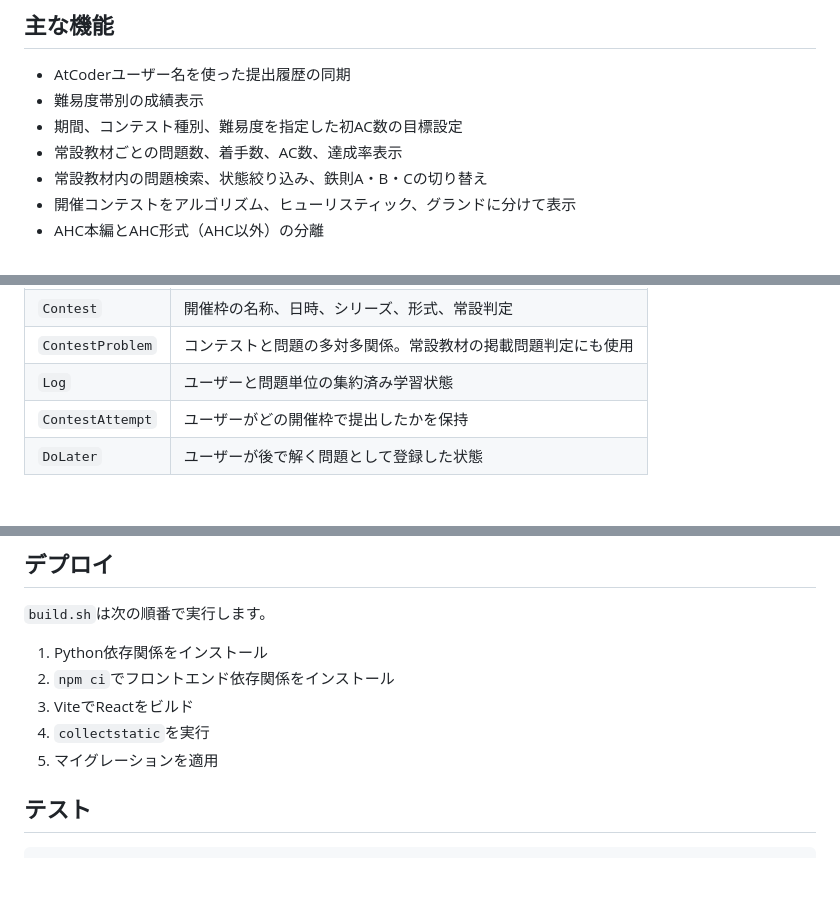
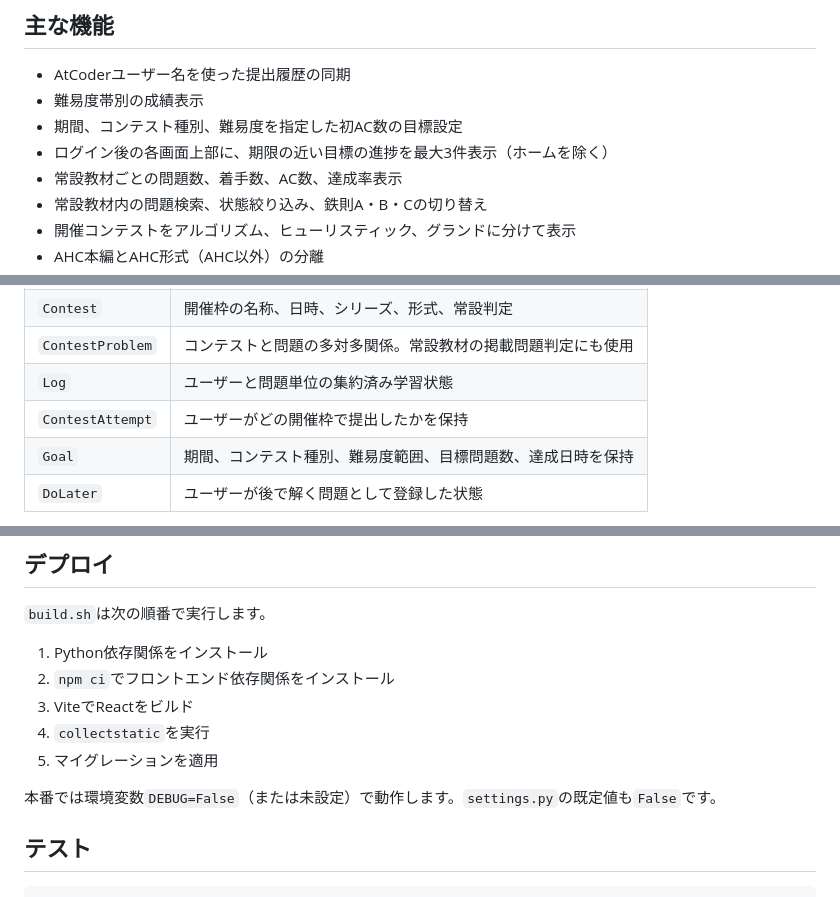
Before and after one commit to shimu2233/atcoder-tracker, a Markdown page: README.md, 3 parts joined by grey strips. GitHub-like rendering; blank space fills up the shorter version.

````diff
--- a/README.md
+++ b/README.md
@@ -11,6 +11,7 @@ AtCoderの提出履歴とAtCoder Problemsの公開データを取り込み、常
 - AtCoderユーザー名を使った提出履歴の同期
 - 難易度帯別の成績表示
 - 期間、コンテスト種別、難易度を指定した初AC数の目標設定
+- ログイン後の各画面上部に、期限の近い目標の進捗を最大3件表示（ホームを除く）
 - 常設教材ごとの問題数、着手数、AC数、達成率表示
 - 常設教材内の問題検索、状態絞り込み、鉄則A・B・Cの切り替え
 - 開催コンテストをアルゴリズム、ヒューリスティック、グランドに分けて表示
@@ -70,6 +71,7 @@ Reactのソースは`frontend/`、Viteの出力先は`logs/static/logs/react/`
 | `ContestProblem` | コンテストと問題の多対多関係。常設教材の掲載問題判定にも使用 |
 | `Log` | ユーザーと問題単位の集約済み学習状態 |
 | `ContestAttempt` | ユーザーがどの開催枠で提出したかを保持 |
+| `Goal` | 期間、コンテスト種別、難易度範囲、目標問題数、達成日時を保持 |
 | `DoLater` | ユーザーが後で解く問題として登録した状態 |
 
 同じ問題が複数の教材や開催枠に属する可能性があるため、問題所属は`Problem.contest_id`だけで決めず、`ContestProblem`を使用します。一方、ユーザーが実際に提出した開催枠は`ContestAttempt.submitted_contest_id`で管理します。
@@ -184,6 +199,8 @@ Viteの生成物はDjangoの静的ファイルとして読み込まれます。R
 4. `collectstatic`を実行
 5. マイグレーションを適用
 
+本番では環境変数`DEBUG=False`（または未設定）で動作します。`settings.py`の既定値も`False`です。
+
 ## テスト
 
 ```powershell
````
Also changed, not shown: other parts of README.md (+14 -1 lines).
